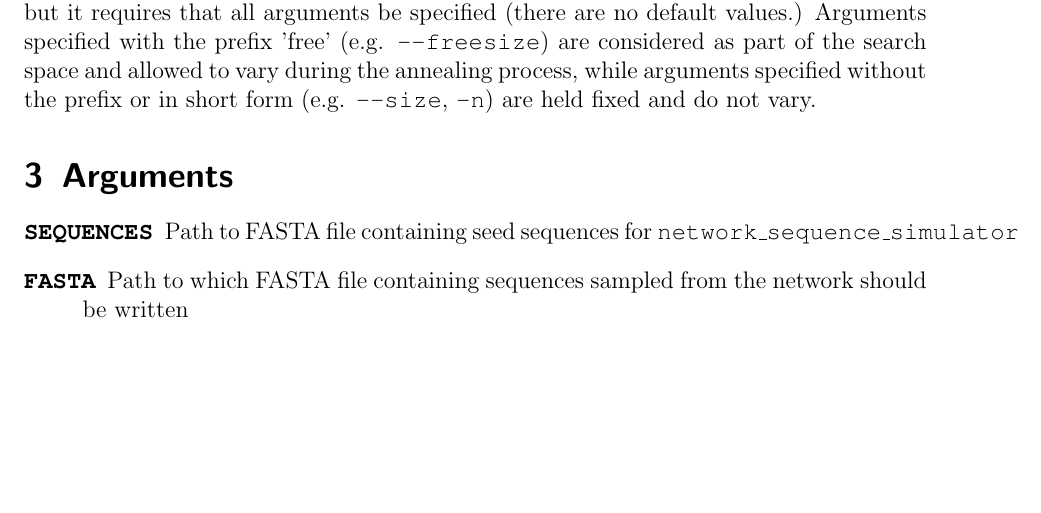
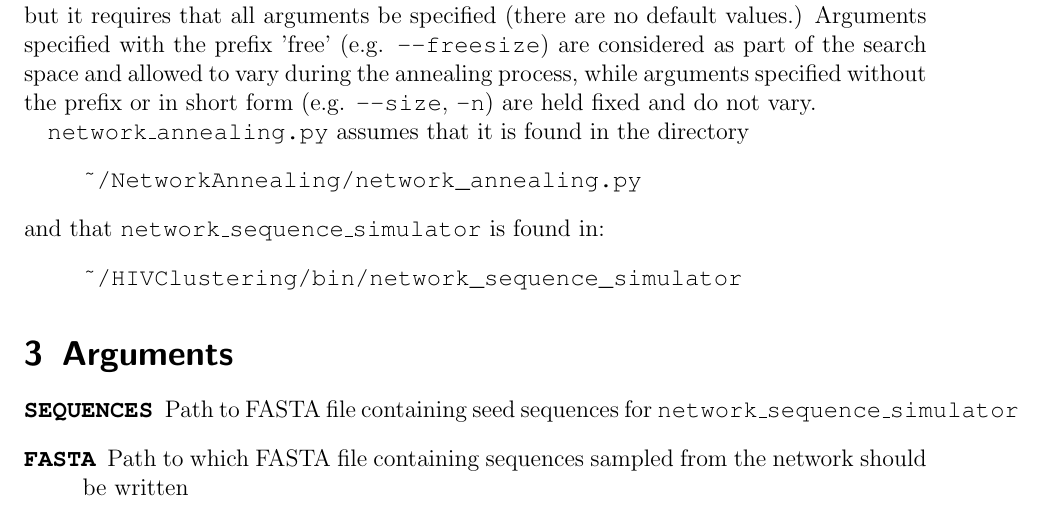
Before and after one commit to anthony-aylward/NetworkAnnealing, a LaTeX document (network_annealing_doc.tex): part of page 2 of 4 before the commit and part of page 2 of 5 after it, cut so that both start at the same text, the shorter picture padded with empty space. Compiled offline with pdfLaTeX.

Commit message:
Update network_annealing_doc.tex

```diff
--- a/network_annealing_doc.tex
+++ b/network_annealing_doc.tex
@@ -50,6 +50,19 @@ Below is an illustration of \texttt{network{\textunderscore}annealing.py}'s usag
 exit
 \end{verbatim}
 \texttt{network{\textunderscore}annealing.py} takes the same arguments as \texttt{network{\textunderscore}sequence{\textunderscore}simulator}, but it requires that all arguments be specified (there are no default values.) Arguments specified with the prefix 'free' (e.g. \texttt{--freesize}) are considered as part of the search space and allowed to vary during the annealing process, while arguments specified without the prefix or in short form (e.g. \texttt{--size}, \texttt{-n}) are held fixed and do not vary.
+
+\texttt{network{\textunderscore}annealing.py} assumes that it is found in the directory
+\begin{quote}
+\begin{verbatim}
+~/NetworkAnnealing/network_annealing.py
+\end{verbatim}
+\end{quote}
+ and that \texttt{network{\textunderscore}sequence{\textunderscore}simulator}  is found in:
+ \begin{quote}
+\begin{verbatim}
+~/HIVClustering/bin/network_sequence_simulator
+\end{verbatim}
+\end{quote}
 
 \section{Arguments}
 \begin{description}
```
